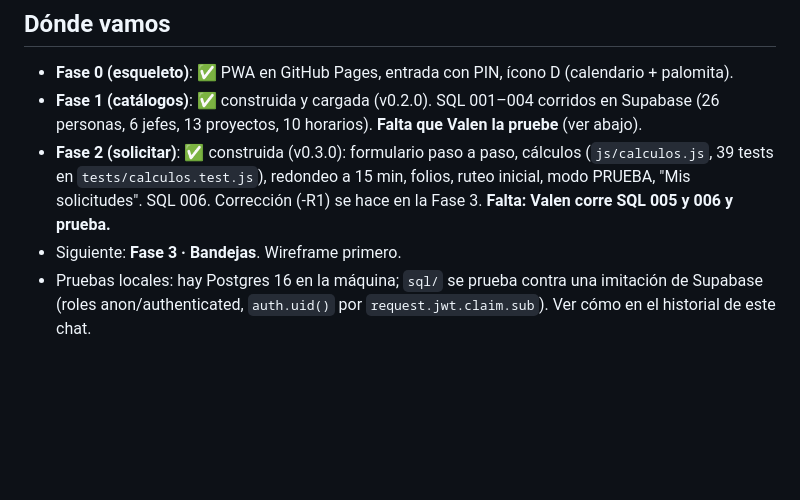
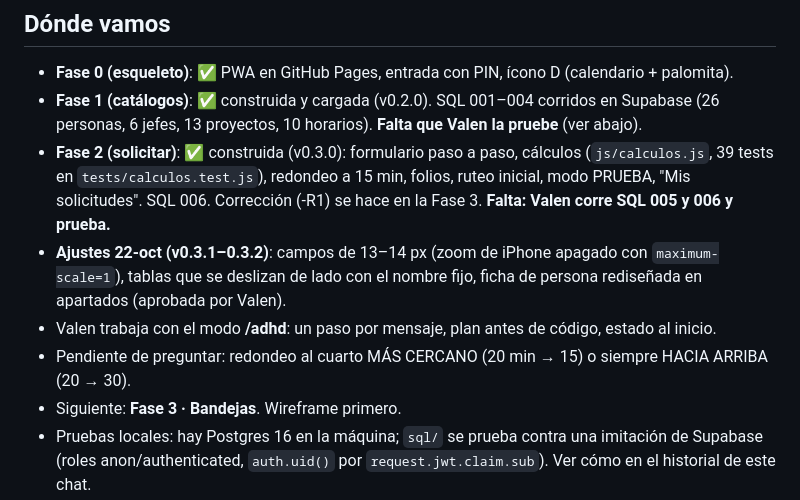
Before and after one commit to uniterramx/permisos, a Markdown page: docs/HANDOFF.md, the part around the change. GitHub-like rendering; blank space fills up the shorter version.

Commit message:
HANDOFF al día (v0.3.2)
Co-Authored-By: Claude Opus 5.5 <noreply@anthropic.com>
Claude-Session: https://claude.ai/code/session_01YE8Y1QjHf5oduZYnScXbKw

```diff
--- a/docs/HANDOFF.md
+++ b/docs/HANDOFF.md
@@ -7,6 +7,10 @@
 - **Fase 2 (solicitar)**: ✅ construida (v0.3.0): formulario paso a paso, cálculos (`js/calculos.js`, 39 tests en
   `tests/calculos.test.js`), redondeo a 15 min, folios, ruteo inicial, modo PRUEBA, "Mis solicitudes". SQL 006.
   Corrección (-R1) se hace en la Fase 3. **Falta: Valen corre SQL 005 y 006 y prueba.**
+- **Ajustes 22-oct (v0.3.1–0.3.2)**: campos de 13–14 px (zoom de iPhone apagado con `maximum-scale=1`), tablas que
+  se deslizan de lado con el nombre fijo, ficha de persona rediseñada en apartados (aprobada por Valen).
+- Valen trabaja con el modo **/adhd**: un paso por mensaje, plan antes de código, estado al inicio.
+- Pendiente de preguntar: redondeo al cuarto MÁS CERCANO (20 min → 15) o siempre HACIA ARRIBA (20 → 30).
 - Siguiente: **Fase 3 · Bandejas**. Wireframe primero.
 - Pruebas locales: hay Postgres 16 en la máquina; `sql/` se prueba contra una imitación de Supabase
   (roles anon/authenticated, `auth.uid()` por `request.jwt.claim.sub`). Ver cómo en el historial de este chat.
```
